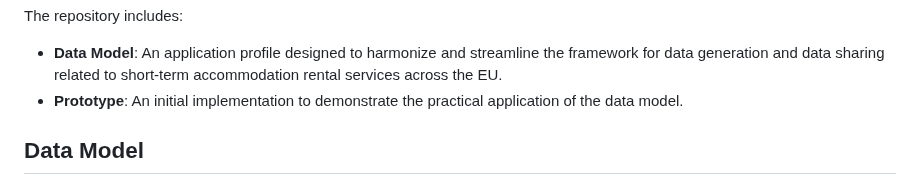
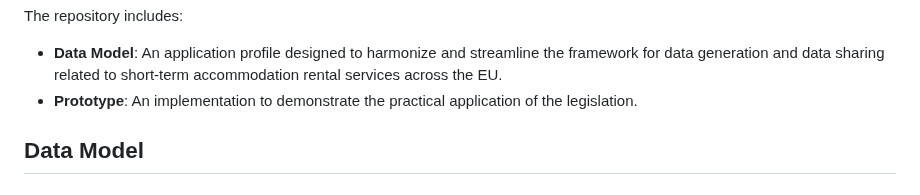
Before and after one commit to SEMICeu/STR-AP, a Markdown page: README.md, the part around the change. Rendered like a GitHub page.

```diff
--- a/README.md
+++ b/README.md
@@ -24,7 +24,7 @@ We developed this GitHub repository to provide a comprehensive **Data Model** an
 The repository includes:
 
 - **Data Model**: An application profile designed to harmonize and streamline the framework for data generation and data sharing related to short-term accommodation rental services across the EU.
-- **Prototype**: An initial implementation to demonstrate the practical application of the data model.
+- **Prototype**: An implementation to demonstrate the practical application of the legislation.
 
 ## Data Model
 
```
